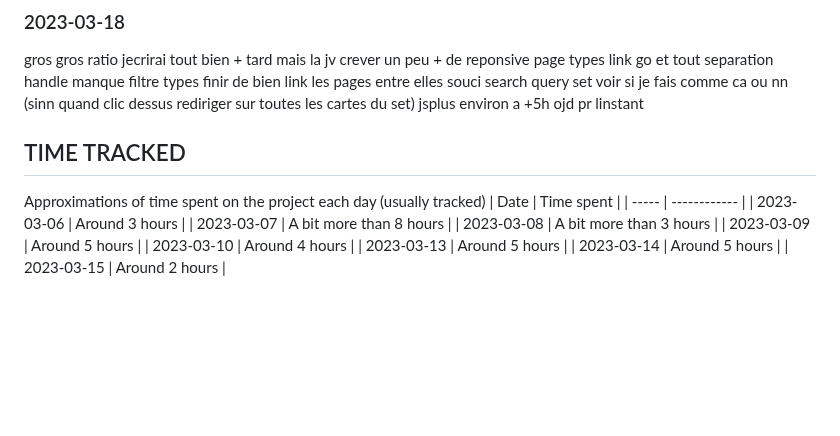
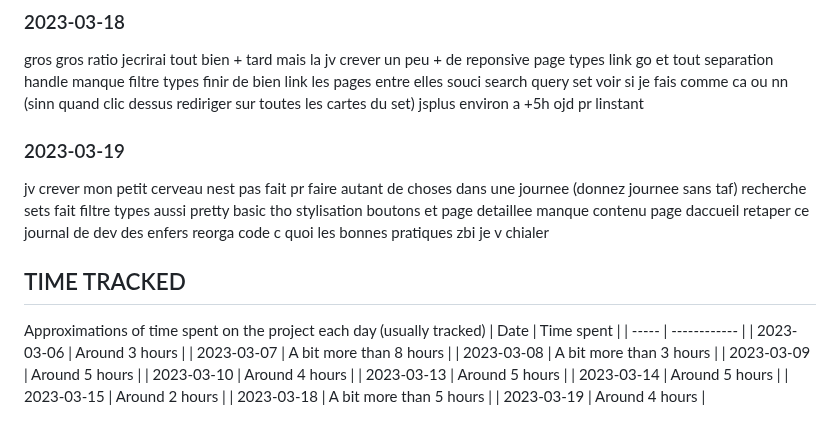
Before and after one commit to evzs/GroupieTracker_Chibane_Eva, a Markdown page: docs/devjournal.md, the part around the change. GitHub-like rendering; blank space fills up the shorter version.

```diff
--- a/docs/devjournal.md
+++ b/docs/devjournal.md
@@ -104,6 +104,15 @@ souci search query set voir si je fais comme ca ou nn (sinn quand clic dessus re
 jsplus
 environ a +5h ojd pr linstant
 
+### 2023-03-19
+jv crever mon petit cerveau nest pas fait pr faire autant de choses dans une journee (donnez journee sans taf)
+recherche sets fait
+filtre types aussi pretty basic tho
+stylisation boutons et page detaillee
+manque contenu page daccueil
+retaper ce journal de dev des enfers
+reorga code
+c quoi les bonnes pratiques zbi je v chialer
 
 
 ## TIME TRACKED
@@ -118,3 +127,5 @@ Approximations of time spent on the project each day (usually tracked)
 | 2023-03-13 | Around 5 hours |
 | 2023-03-14 | Around 5 hours |
 | 2023-03-15 | Around 2 hours |
+| 2023-03-18 | A bit more than 5 hours |
+| 2023-03-19 | Around 4 hours |
```
